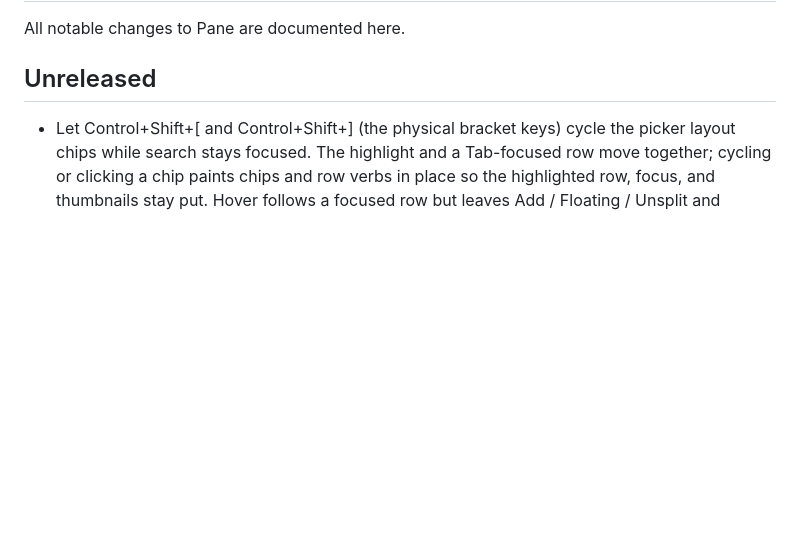
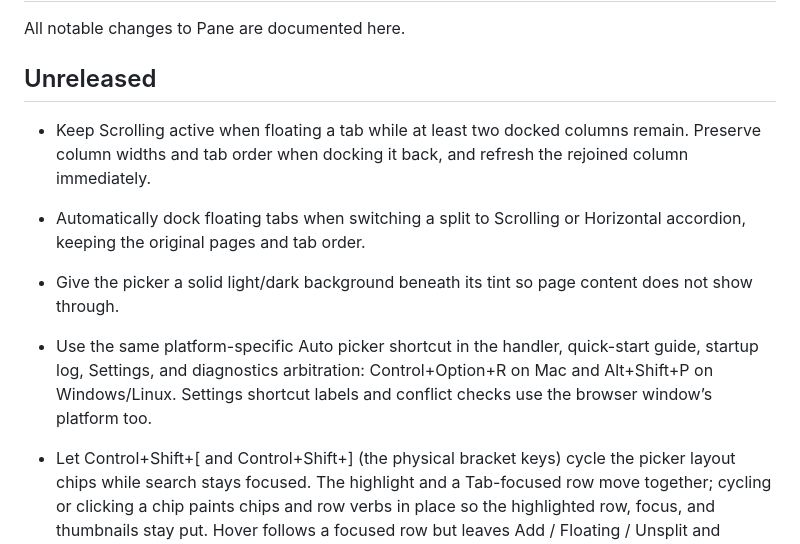
Before and after one commit to 001vamp/zen-pane-manager, a Markdown page: CHANGELOG.md, the part around the change. Drawn GitHub-style; blank space fills up the shorter version.

Commit message:
Add changelog entries for the float, Scrolling, picker, and shortcut fixes.

```diff
--- a/CHANGELOG.md
+++ b/CHANGELOG.md
@@ -3,6 +3,11 @@
 All notable changes to Pane are documented here.
 
 ## Unreleased
+
+- Keep Scrolling active when floating a tab while at least two docked columns remain. Preserve column widths and tab order when docking it back, and refresh the rejoined column immediately.
+- Automatically dock floating tabs when switching a split to Scrolling or Horizontal accordion, keeping the original pages and tab order.
+- Give the picker a solid light/dark background beneath its tint so page content does not show through.
+- Use the same platform-specific Auto picker shortcut in the handler, quick-start guide, startup log, Settings, and diagnostics arbitration: Control+Option+R on Mac and Alt+Shift+P on Windows/Linux. Settings shortcut labels and conflict checks use the browser window’s platform too.
 
 - Let Control+Shift+[ and Control+Shift+] (the physical bracket keys) cycle the picker layout chips while search stays focused. The highlight and a Tab-focused row move together; cycling or clicking a chip paints chips and row verbs in place so the highlighted row, focus, and thumbnails stay put. Hover follows a focused row but leaves Add / Floating / Unsplit and search alone, and ignores mouseovers caused by keyboard or wheel scrolling (the highlight stays until a real pointer move). Recording that chord as Open Pane or a layout shortcut is rejected. An already-saved copy still opens the picker, but does not toggle it closed while the overlay is open. A pre-existing non-US Ctrl+Shift+* layout-menu shortcut still fires when the picker is closed.
 - Remove experimental and prototype labels from Scrolling, Horizontal accordion, and settings. Saved layout IDs and preference keys are unchanged.
```
